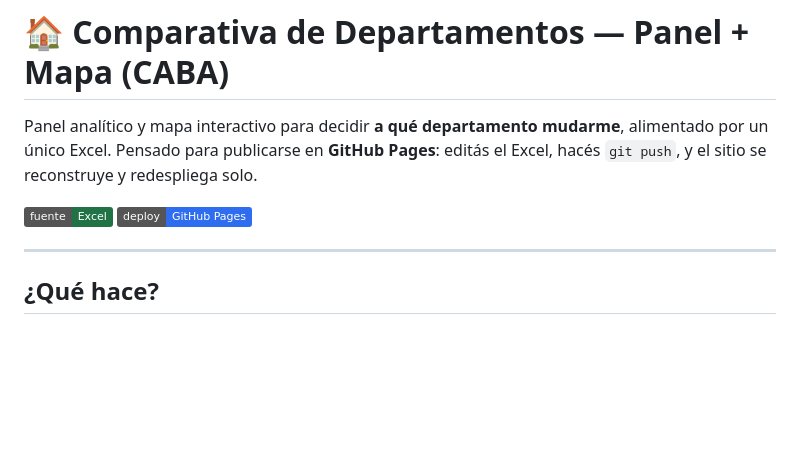
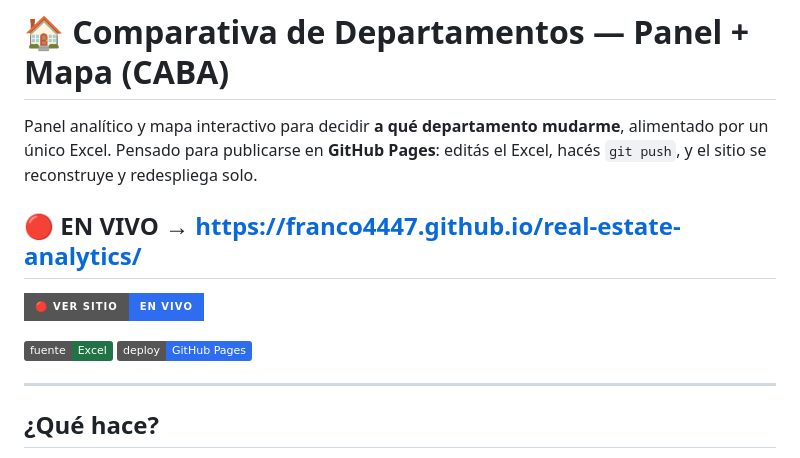
Before and after one commit to Franco4447/real-estate-analytics, a Markdown page: README.md, the part around the change. Rendered like a GitHub page; badges without logos; blank space fills up the shorter version.

Commit message:
docs: link al sitio en vivo bien visible en el README
Co-Authored-By: Claude Opus 4.8 <noreply@anthropic.com>

```diff
--- a/README.md
+++ b/README.md
@@ -4,7 +4,11 @@ Panel analítico y mapa interactivo para decidir **a qué departamento mudarme**
 por un único Excel. Pensado para publicarse en **GitHub Pages**: editás el Excel, hacés
 `git push`, y el sitio se reconstruye y redespliega solo.
 
-![flujo](https://img.shields.io/badge/fuente-Excel-217346) ![deploy](https://img.shields.io/badge/deploy-GitHub%20Pages-2f6df0)
+## 🔴 EN VIVO → **https://franco4447.github.io/real-estate-analytics/**
+
+[![Ver el sitio en vivo](https://img.shields.io/badge/🔴_Ver_sitio-EN_VIVO-2f6df0?style=for-the-badge)](https://franco4447.github.io/real-estate-analytics/)
+
+![fuente](https://img.shields.io/badge/fuente-Excel-217346) ![deploy](https://img.shields.io/badge/deploy-GitHub%20Pages-2f6df0)
 
 ---
 
```
